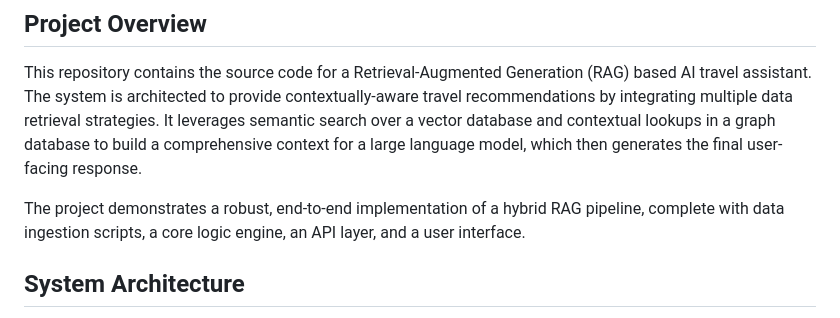
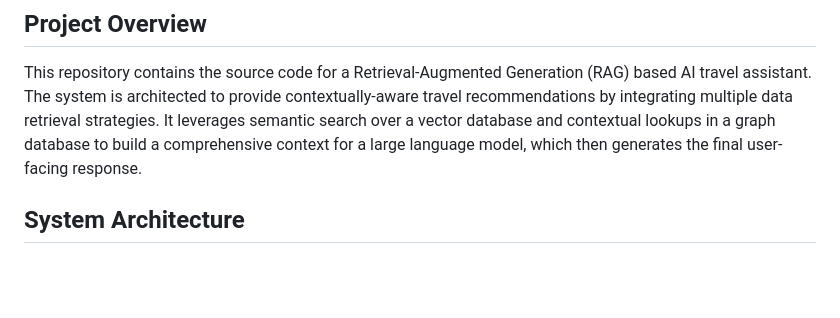
Before and after one commit to yeezerdaw/Travel_Hybrid_RAG, a Markdown page: README.md, the part around the change. Drawn GitHub-style; blank space fills up the shorter version.

```diff
--- a/README.md
+++ b/README.md
@@ -7,8 +7,6 @@
 ## Project Overview
 
 This repository contains the source code for a Retrieval-Augmented Generation (RAG) based AI travel assistant. The system is architected to provide contextually-aware travel recommendations by integrating multiple data retrieval strategies. It leverages semantic search over a vector database and contextual lookups in a graph database to build a comprehensive context for a large language model, which then generates the final user-facing response.
-
-The project demonstrates a robust, end-to-end implementation of a hybrid RAG pipeline, complete with data ingestion scripts, a core logic engine, an API layer, and a user interface.
 
 ## System Architecture
 
```
